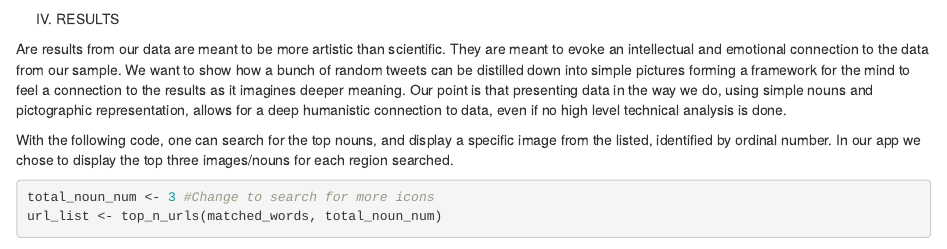
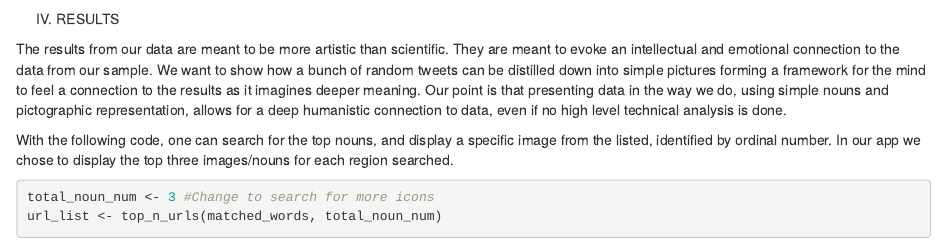
Before and after one commit to aabushnell/STATS-Final, an R Markdown document (Technical_Report.Rmd): the page in a window 1100 px wide, from 5530 px down. Rendered offline with R 4.5, knitr and Pandoc, with nearby package versions; some code elsewhere in the file could not run offline; common packages that the code uses without loading them are loaded.

Commit message:
Final final changes

````diff
--- a/Technical_Report.Rmd
+++ b/Technical_Report.Rmd
@@ -209,7 +209,7 @@ time_data_trans <- time_data %>%
 IV. RESULTS
 
 
-Are results from our data are meant to be more artistic than scientific. They are meant to evoke an intellectual and emotional connection to the data from our sample. We want to show how a bunch of random tweets can be distilled down into simple pictures forming a framework for the mind to feel a connection to the results as it imagines deeper meaning. Our point is that presenting data in the way we do, using simple nouns and pictographic representation, allows for a deep humanistic connection to data, even if no high level technical analysis is done.
+The results from our data are meant to be more artistic than scientific. They are meant to evoke an intellectual and emotional connection to the data from our sample. We want to show how a bunch of random tweets can be distilled down into simple pictures forming a framework for the mind to feel a connection to the results as it imagines deeper meaning. Our point is that presenting data in the way we do, using simple nouns and pictographic representation, allows for a deep humanistic connection to data, even if no high level technical analysis is done.
 
 With the following code, one can search for the top nouns, and display a specific image from the listed, identified by ordinal number. In our app we chose to display the top three images/nouns for each region searched.
 ```{r}
````
